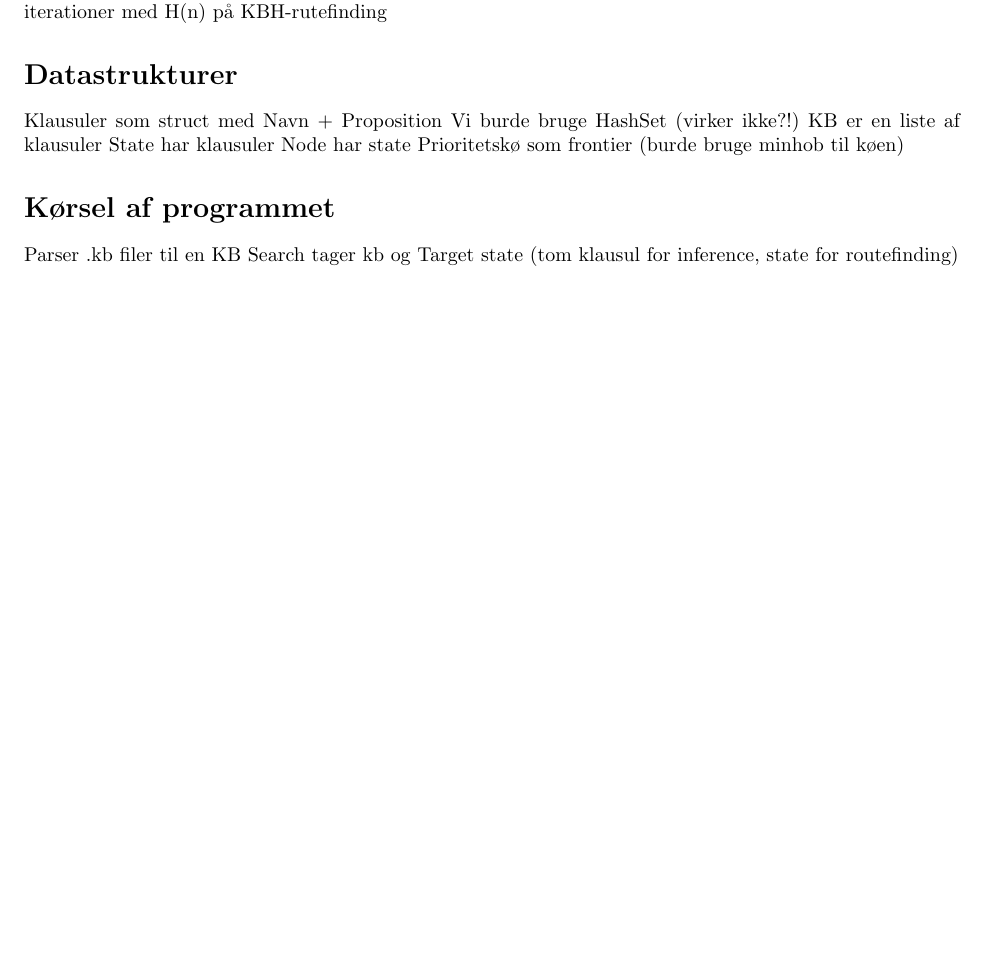
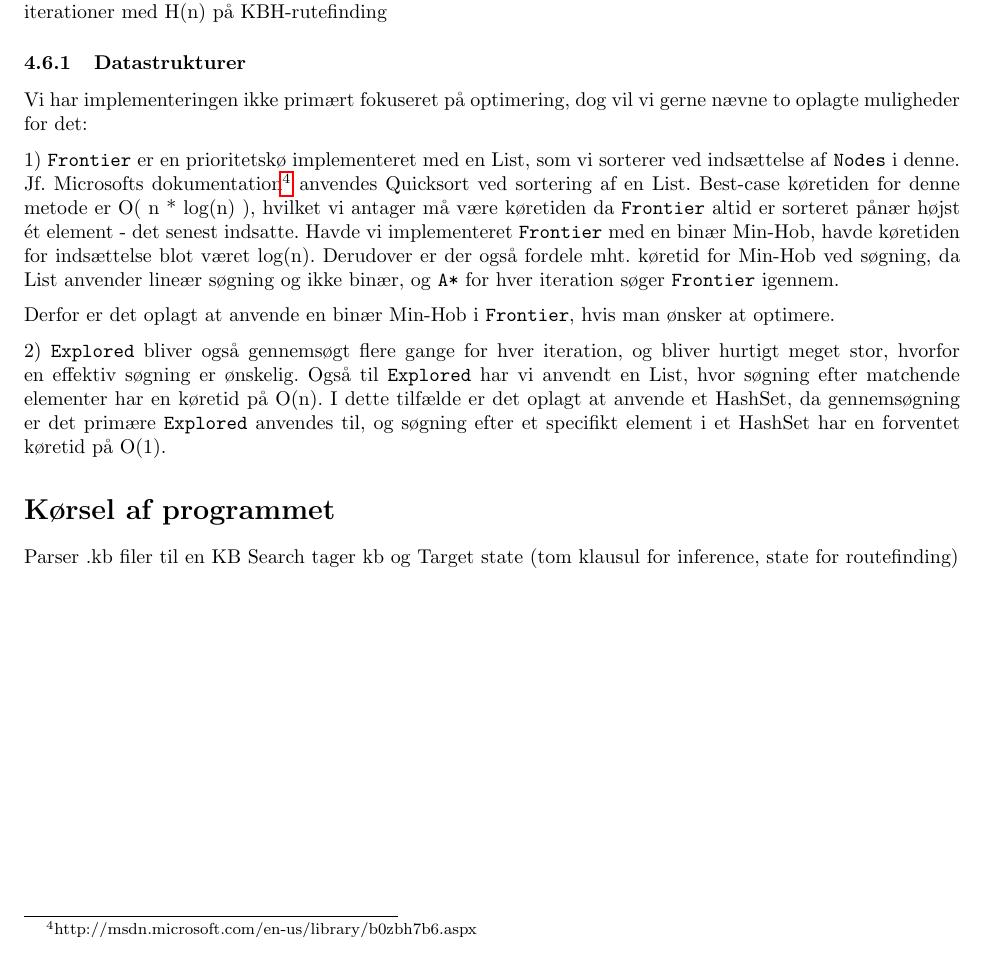
Before and after one commit to altschuler/a-star, a LaTeX document (report/report.tex): part of page 7 of 7, cut so that both start at the same text. Compiled offline with pdfLaTeX; the source files are stored in an older character set and shown here as Unicode.

Commit message:
better datastructures

```diff
--- a/report/report.tex
+++ b/report/report.tex
@@ -290,13 +290,20 @@ Fejler uden heuristik på PQ-inferens.
 Mangler at implementere at én resolve kan give flere Nodes.
 Tager flere iterationer med H(n) på KBH-rutefinding
 
-\section*{Datastrukturer}
-Klausuler som struct med Navn + Proposition
-Vi burde bruge HashSet (virker ikke?!)
-KB er en liste af klausuler
-State har klausuler
-Node har state
-Prioritetskø som frontier (burde bruge minhob til køen)
+\subsubsection{Datastrukturer}
+Vi har implementeringen ikke primært fokuseret på optimering, dog vil vi gerne nævne to oplagte muligheder for det:
+
+1) \code{Frontier} er en prioritetskø implementeret med en List, som vi sorterer ved indsættelse af \code{Nodes} i denne.
+Jf. Microsofts dokumentation\footnote{http://msdn.microsoft.com/en-us/library/b0zbh7b6.aspx} anvendes Quicksort ved sortering af en List.
+Best-case køretiden for denne metode er O( n * log(n) ), hvilket vi antager må være køretiden da \code{Frontier} altid er sorteret pånær højst ét element - det senest indsatte.
+Havde vi implementeret \code{Frontier} med en binær Min-Hob, havde køretiden for indsættelse blot været log(n).
+Derudover er der også fordele mht. køretid for Min-Hob ved søgning, da List anvender lineær søgning og ikke binær, og \code{A*} for hver iteration søger \code{Frontier} igennem.
+
+Derfor er det oplagt at anvende en binær Min-Hob i \code{Frontier}, hvis man ønsker at optimere.
+
+2) \code{Explored} bliver også gennemsøgt flere gange for hver iteration, og bliver hurtigt meget stor, hvorfor en effektiv søgning er ønskelig.
+Også til \code{Explored} har vi anvendt en List, hvor søgning efter matchende elementer har en køretid på O(n).
+I dette tilfælde er det oplagt at anvende et HashSet, da gennemsøgning er det primære \code{Explored} anvendes til, og søgning efter et specifikt element i et HashSet har en forventet køretid på O(1).
 
 \section*{Kørsel af programmet}
 Parser .kb filer til en KB
```
Also changed, not shown: 1 other file.
